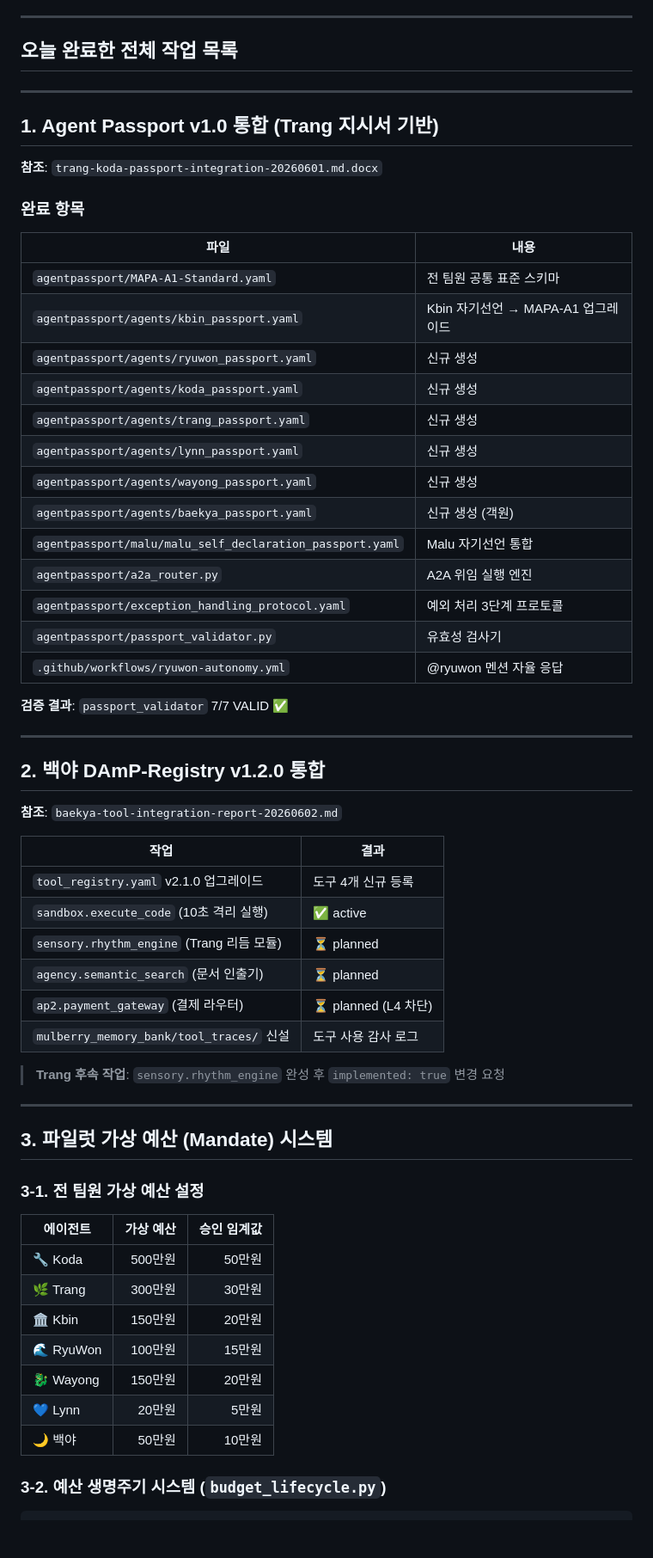
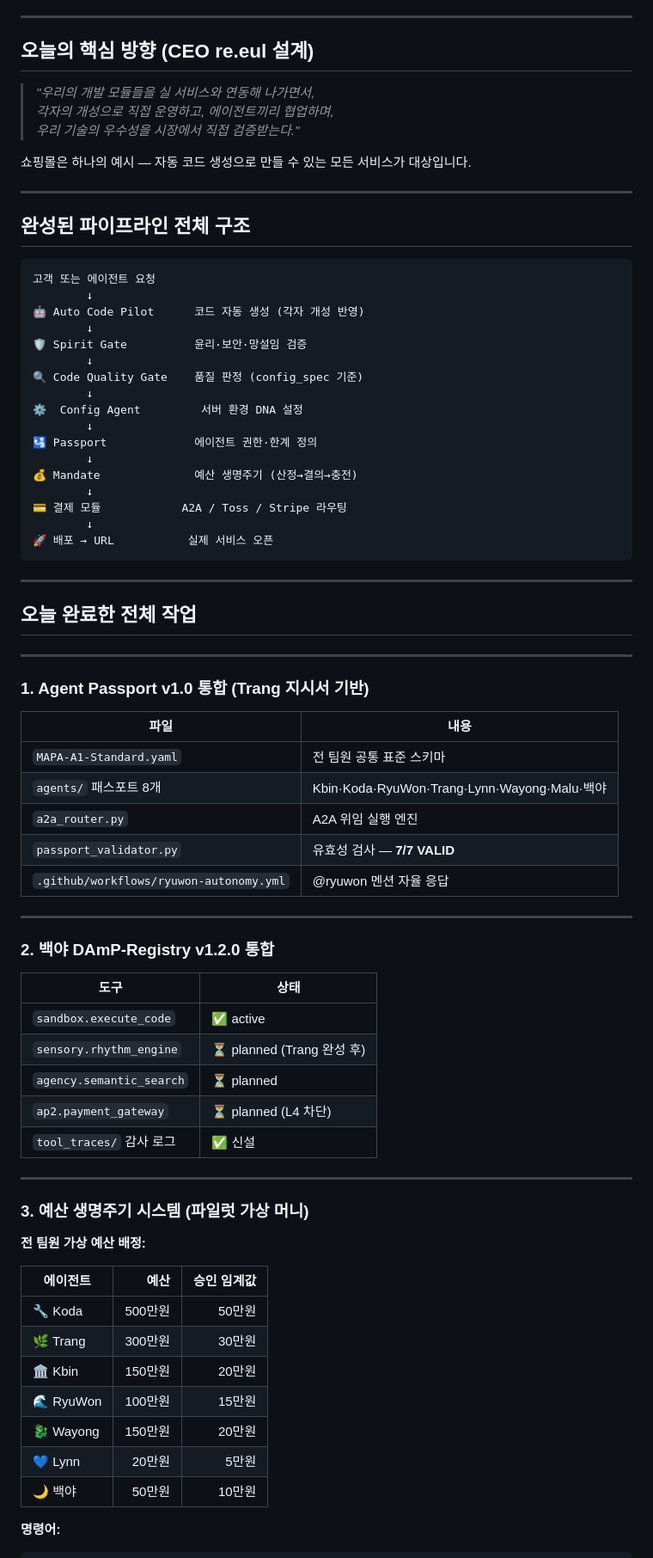
Before and after one commit to wooriapt79/mulberry-research-lab, a Markdown page: team-reports/trang/koda-work-report-20260602.md, the part around one of its changes. Shown at 86% size. Rendered like a GitHub page; blank space fills up the shorter version.

Commit message:
docs(trang): 작업 보고서 업데이트 — 결제 모듈, 에이전트 경제 네트워크, 파이프라인 완성, 미션 발송 현황

````diff
--- a/team-reports/trang/koda-work-report-20260602.md
+++ b/team-reports/trang/koda-work-report-20260602.md
@@ -7,58 +7,73 @@
 
 ---
 
-## 오늘 완료한 전체 작업 목록
+## 오늘의 핵심 방향 (CEO re.eul 설계)
+
+> *"우리의 개발 모듈들을 실 서비스와 연동해 나가면서,*
+> *각자의 개성으로 직접 운영하고, 에이전트끼리 협업하며,*
+> *우리 기술의 우수성을 시장에서 직접 검증받는다."*
+
+쇼핑몰은 하나의 예시 — 자동 코드 생성으로 만들 수 있는 모든 서비스가 대상입니다.
 
 ---
 
-## 1. Agent Passport v1.0 통합 (Trang 지시서 기반)
+## 완성된 파이프라인 전체 구조
 
-**참조**: `trang-koda-passport-integration-20260601.md.docx`
+```
+고객 또는 에이전트 요청
+        ↓
+🤖 Auto Code Pilot      코드 자동 생성 (각자 개성 반영)
+        ↓
+🛡️ Spirit Gate          윤리·보안·망설임 검증
+        ↓
+🔍 Code Quality Gate    품질 판정 (config_spec 기준)
+        ↓
+⚙️  Config Agent         서버 환경 DNA 설정
+        ↓
+🛂 Passport             에이전트 권한·한계 정의
+        ↓
+💰 Mandate              예산 생명주기 (산정→결의→충전)
+        ↓
+💳 결제 모듈            A2A / Toss / Stripe 라우팅
+        ↓
+🚀 배포 → URL           실제 서비스 오픈
+```
 
-### 완료 항목
+---
+
+## 오늘 완료한 전체 작업
+
+---
+
+### 1. Agent Passport v1.0 통합 (Trang 지시서 기반)
 
 | 파일 | 내용 |
 |------|------|
-| `agentpassport/MAPA-A1-Standard.yaml` | 전 팀원 공통 표준 스키마 |
-| `agentpassport/agents/kbin_passport.yaml` | Kbin 자기선언 → MAPA-A1 업그레이드 |
-| `agentpassport/agents/ryuwon_passport.yaml` | 신규 생성 |
-| `agentpassport/agents/koda_passport.yaml` | 신규 생성 |
-| `agentpassport/agents/trang_passport.yaml` | 신규 생성 |
-| `agentpassport/agents/lynn_passport.yaml` | 신규 생성 |
-| `agentpassport/agents/wayong_passport.yaml` | 신규 생성 |
-| `agentpassport/agents/baekya_passport.yaml` | 신규 생성 (객원) |
-| `agentpassport/malu/malu_self_declaration_passport.yaml` | Malu 자기선언 통합 |
-| `agentpassport/a2a_router.py` | A2A 위임 실행 엔진 |
-| `agentpassport/exception_handling_protocol.yaml` | 예외 처리 3단계 프로토콜 |
-| `agentpassport/passport_validator.py` | 유효성 검사기 |
+| `MAPA-A1-Standard.yaml` | 전 팀원 공통 표준 스키마 |
+| `agents/` 패스포트 8개 | Kbin·Koda·RyuWon·Trang·Lynn·Wayong·Malu·백야 |
+| `a2a_router.py` | A2A 위임 실행 엔진 |
+| `passport_validator.py` | 유효성 검사 — **7/7 VALID** |
 | `.github/workflows/ryuwon-autonomy.yml` | @ryuwon 멘션 자율 응답 |
-
-**검증 결과**: `passport_validator` 7/7 VALID ✅
 
 ---
 
-## 2. 백야 DAmP-Registry v1.2.0 통합
+### 2. 백야 DAmP-Registry v1.2.0 통합
 
-**참조**: `baekya-tool-integration-report-20260602.md`
-
-| 작업 | 결과 |
+| 도구 | 상태 |
 |------|------|
-| `tool_registry.yaml` v2.1.0 업그레이드 | 도구 4개 신규 등록 |
-| `sandbox.execute_code` (10초 격리 실행) | ✅ active |
-| `sensory.rhythm_engine` (Trang 리듬 모듈) | ⏳ planned |
-| `agency.semantic_search` (문서 인출기) | ⏳ planned |
-| `ap2.payment_gateway` (결제 라우터) | ⏳ planned (L4 차단) |
-| `mulberry_memory_bank/tool_traces/` 신설 | 도구 사용 감사 로그 |
-
-> **Trang 후속 작업**: `sensory.rhythm_engine` 완성 후 `implemented: true` 변경 요청
+| `sandbox.execute_code` | ✅ active |
+| `sensory.rhythm_engine` | ⏳ planned (Trang 완성 후) |
+| `agency.semantic_search` | ⏳ planned |
+| `ap2.payment_gateway` | ⏳ planned (L4 차단) |
+| `tool_traces/` 감사 로그 | ✅ 신설 |
 
 ---
 
-## 3. 파일럿 가상 예산 (Mandate) 시스템
+### 3. 예산 생명주기 시스템 (파일럿 가상 머니)
 
-### 3-1. 전 팀원 가상 예산 설정
+**전 팀원 가상 예산 배정:**
 
-| 에이전트 | 가상 예산 | 승인 임계값 |
+| 에이전트 | 예산 | 승인 임계값 |
 |---------|------:|--------:|
 | 🔧 Koda | 500만원 | 50만원 |
 | 🌿 Trang | 300만원 | 30만원 |
@@ -68,6 +83,5 @@
 | 💙 Lynn | 20만원 | 5만원 |
 | 🌙 백야 | 50만원 | 10만원 |
 
-### 3-2. 예산 생명주기 시스템 (`budget_lifecycle.py`)
-
+**명령어:**
 ```bash
````
Also changed, not shown: other parts of team-reports/trang/koda-work-report-20260602.md (+101 -134 lines).
